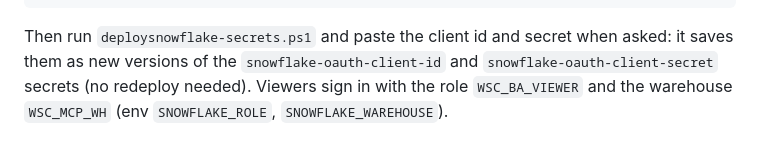
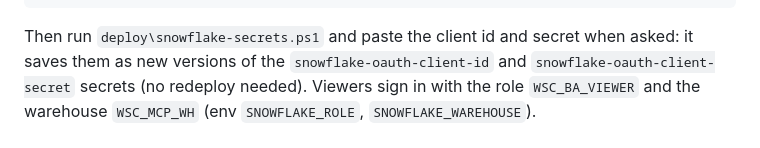
Before and after one commit to ShirFuchs/forecast-dashboard, a Markdown page: README.md, the part around the change. GitHub-like rendering.

Commit message:
README: fix the path to snowflake-secrets.ps1
Co-Authored-By: Claude Opus 5.5 <noreply@anthropic.com>

````diff
--- a/README.md
+++ b/README.md
@@ -49,7 +49,7 @@ CREATE SECURITY INTEGRATION WSC_FORECAST_APP_OAUTH
 SELECT SYSTEM$SHOW_OAUTH_CLIENT_SECRETS('WSC_FORECAST_APP_OAUTH');
 ```
 
-Then run `deploysnowflake-secrets.ps1` and paste the client id and secret when asked: it saves them as new versions of
+Then run `deploy\snowflake-secrets.ps1` and paste the client id and secret when asked: it saves them as new versions of
 the `snowflake-oauth-client-id` and `snowflake-oauth-client-secret` secrets (no redeploy needed). Viewers sign in with the role `WSC_BA_VIEWER` and the
 warehouse `WSC_MCP_WH` (env `SNOWFLAKE_ROLE`, `SNOWFLAKE_WAREHOUSE`).
 
````
